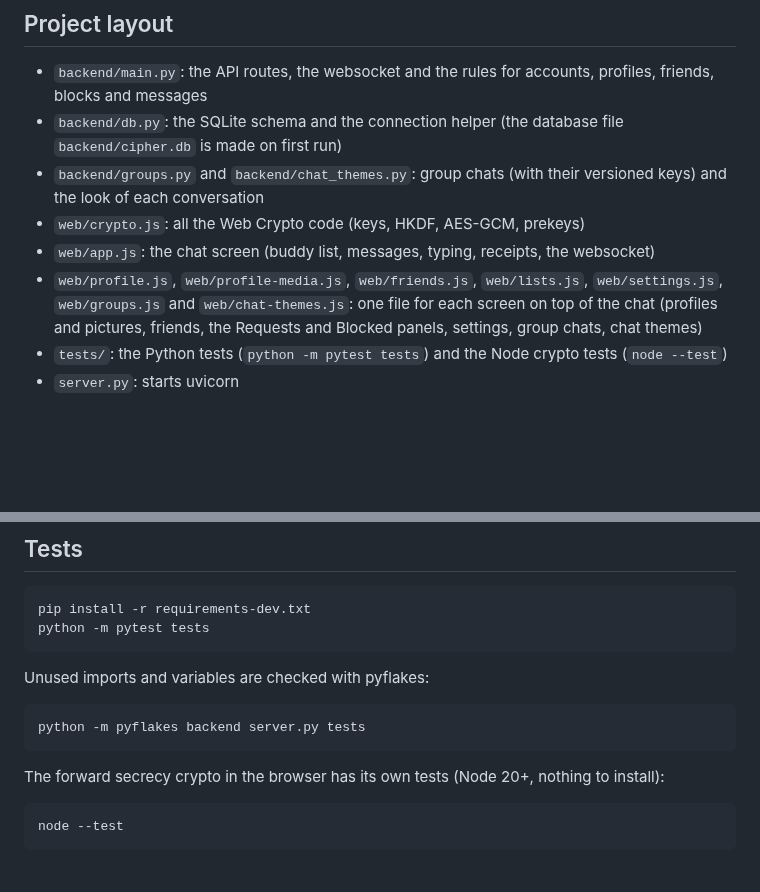
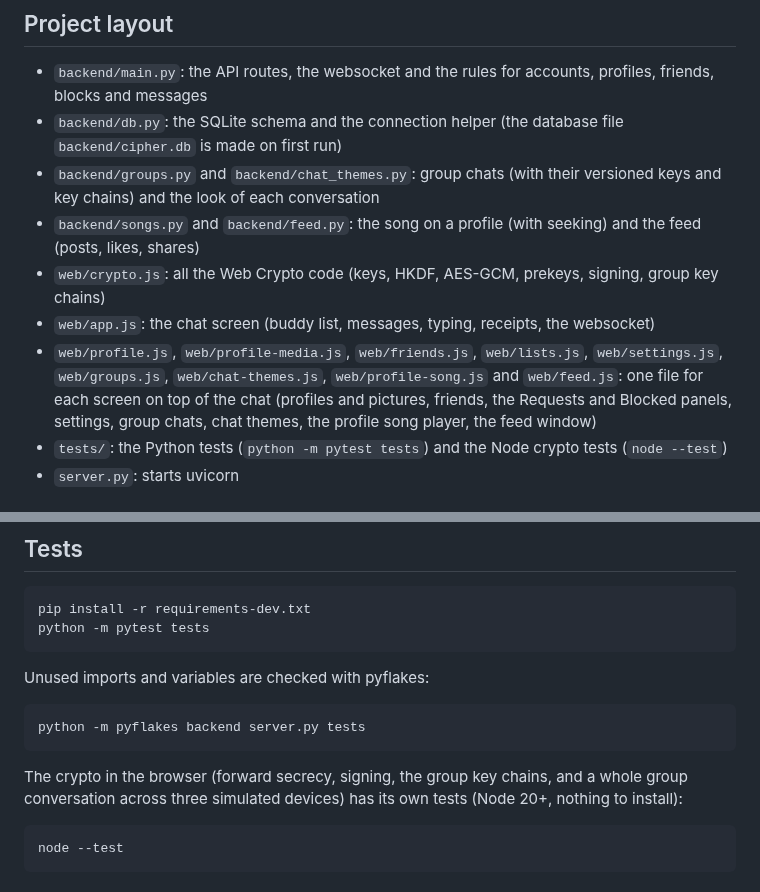
Before and after one commit to iris18102006/cipher-chat, a Markdown page: README.md, 2 parts joined by grey strips. GitHub-like rendering; blank space fills up the shorter version.

Commit message:
README: project layout and tests mention the new files
Co-authored-by: Claude <noreply@anthropic.com>

```diff
--- a/README.md
+++ b/README.md
@@ -102,10 +102,11 @@ From a group's `fs_version` on, a group key is only used to **start key chains**
 
 - `backend/main.py`: the API routes, the websocket and the rules for accounts, profiles, friends, blocks and messages
 - `backend/db.py`: the SQLite schema and the connection helper (the database file `backend/cipher.db` is made on first run)
-- `backend/groups.py` and `backend/chat_themes.py`: group chats (with their versioned keys) and the look of each conversation
-- `web/crypto.js`: all the Web Crypto code (keys, HKDF, AES-GCM, prekeys)
+- `backend/groups.py` and `backend/chat_themes.py`: group chats (with their versioned keys and key chains) and the look of each conversation
+- `backend/songs.py` and `backend/feed.py`: the song on a profile (with seeking) and the feed (posts, likes, shares)
+- `web/crypto.js`: all the Web Crypto code (keys, HKDF, AES-GCM, prekeys, signing, group key chains)
 - `web/app.js`: the chat screen (buddy list, messages, typing, receipts, the websocket)
-- `web/profile.js`, `web/profile-media.js`, `web/friends.js`, `web/lists.js`, `web/settings.js`, `web/groups.js` and `web/chat-themes.js`: one file for each screen on top of the chat (profiles and pictures, friends, the Requests and Blocked panels, settings, group chats, chat themes)
+- `web/profile.js`, `web/profile-media.js`, `web/friends.js`, `web/lists.js`, `web/settings.js`, `web/groups.js`, `web/chat-themes.js`, `web/profile-song.js` and `web/feed.js`: one file for each screen on top of the chat (profiles and pictures, friends, the Requests and Blocked panels, settings, group chats, chat themes, the profile song player, the feed window)
 - `tests/`: the Python tests (`python -m pytest tests`) and the Node crypto tests (`node --test`)
 - `server.py`: starts uvicorn
 
@@ -131,7 +132,7 @@ Unused imports and variables are checked with pyflakes:
 
     python -m pyflakes backend server.py tests
 
-The forward secrecy crypto in the browser has its own tests (Node 20+, nothing to install):
+The crypto in the browser (forward secrecy, signing, the group key chains, and a whole group conversation across three simulated devices) has its own tests (Node 20+, nothing to install):
 
     node --test
 
```
